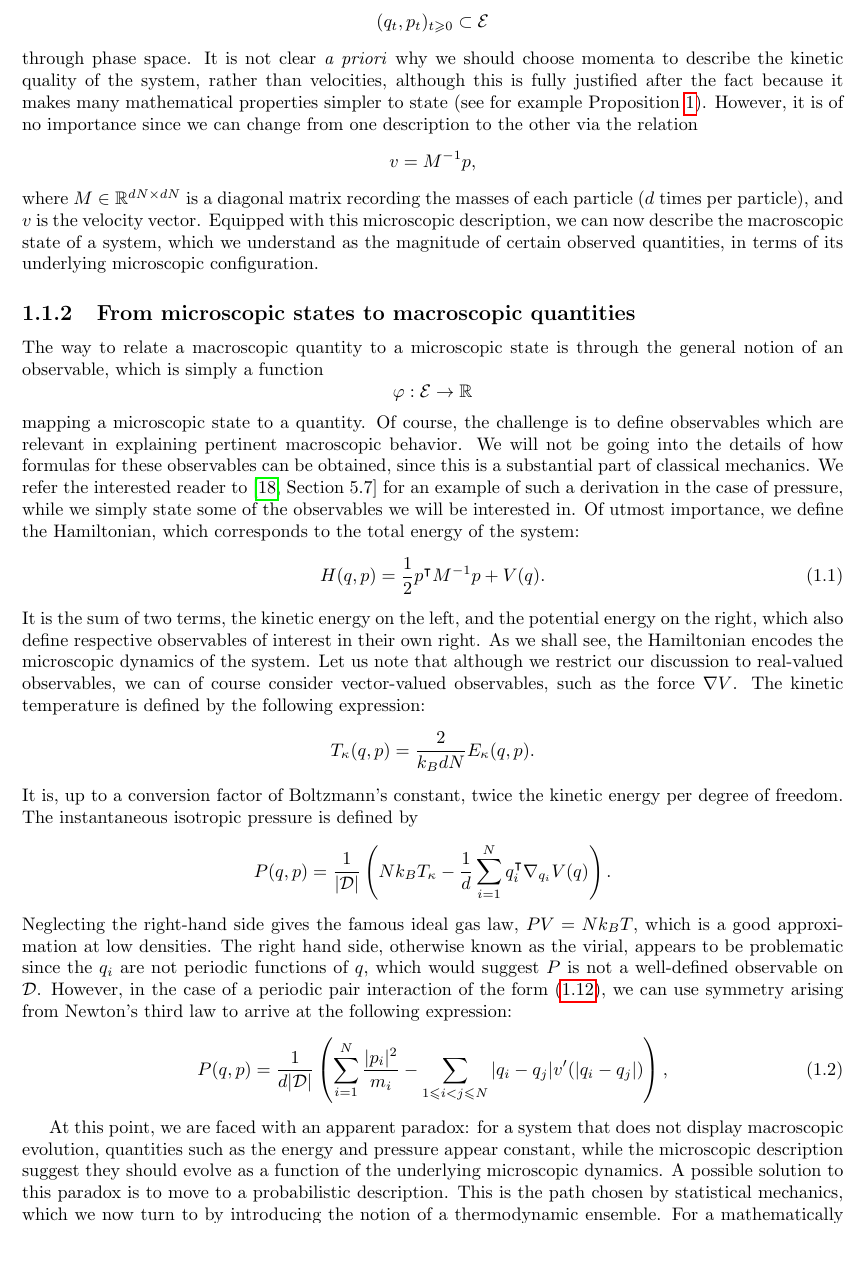
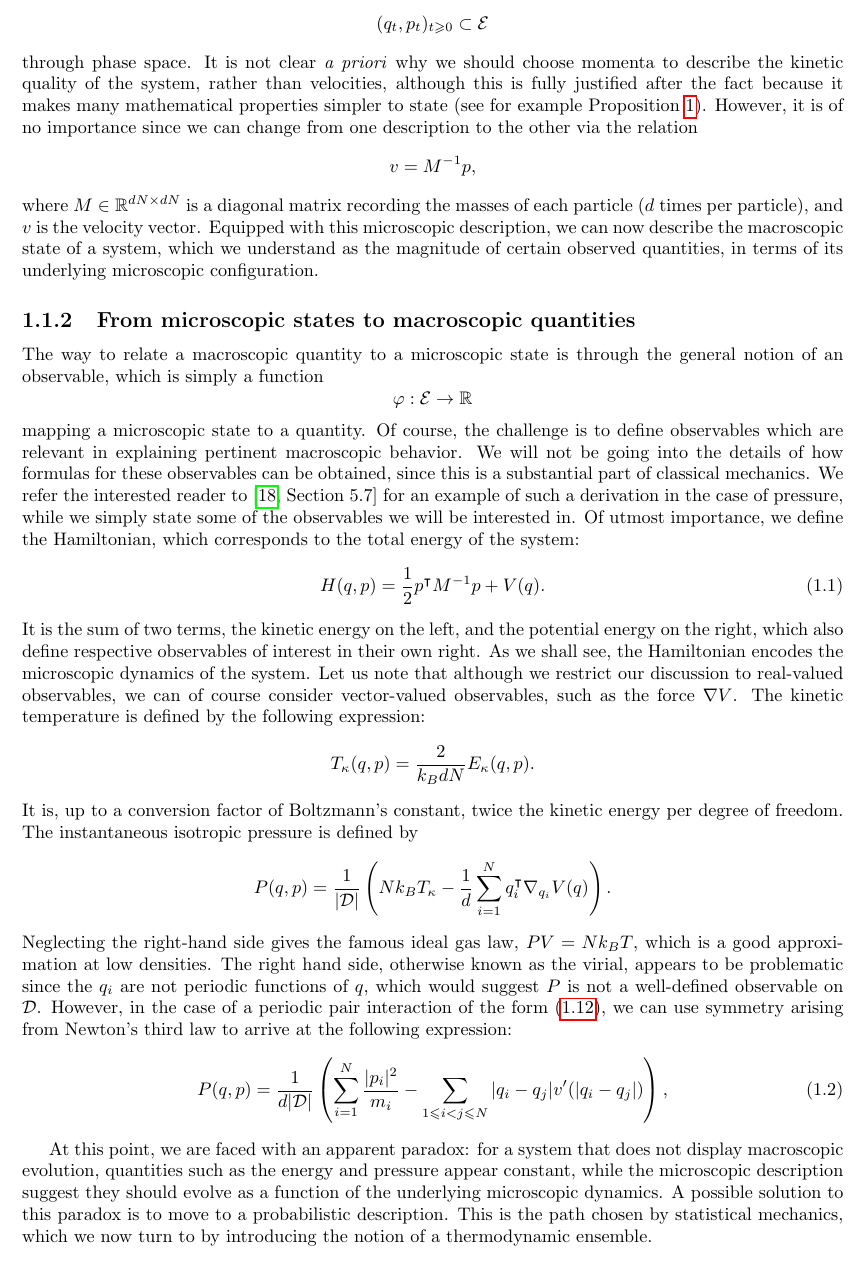
Before and after one commit to noeblassel/rapport_cermics_2022, a LaTeX thesis (rapport.tex, which reads intro.tex): part of page 7 of 83, cut so that both start at the same text, the shorter picture padded with empty space. Compiled offline with pdfLaTeX.

Commit message:
final commit

```diff
--- a/intro.tex
+++ b/intro.tex
@@ -61,7 +61,7 @@ However, in the case of a periodic pair interaction of the form \eqref{eq:lennar
 
 
 At this point, we are faced with an apparent paradox: for a system that does not display macroscopic evolution, quantities such as the energy and pressure appear constant, while the microscopic description suggest they should evolve as a function of the underlying microscopic dynamics.
-A possible solution to this paradox is to move to a probabilistic description. This is the path chosen by statistical mechanics, which we now turn to by introducing the notion of a thermodynamic ensemble. For a mathematically rigorous introduction to these ideas, we refer the reader to \cite[Chapter 3]{E07}.
+A possible solution to this paradox is to move to a probabilistic description. This is the path chosen by statistical mechanics, which we now turn to by introducing the notion of a thermodynamic ensemble.
 
 \section{Thermodynamic ensembles}
 The microscopic description is interesting from a theoretical standpoint, but it fails to be relevant when attempting to describe the behavior of atomic systems with a macroscopic number of particles, of the order of Avogadro's number ($6.02 \times 10^{23} $).
```
Also changed, not shown: intro.tex (2 more changed lines).
